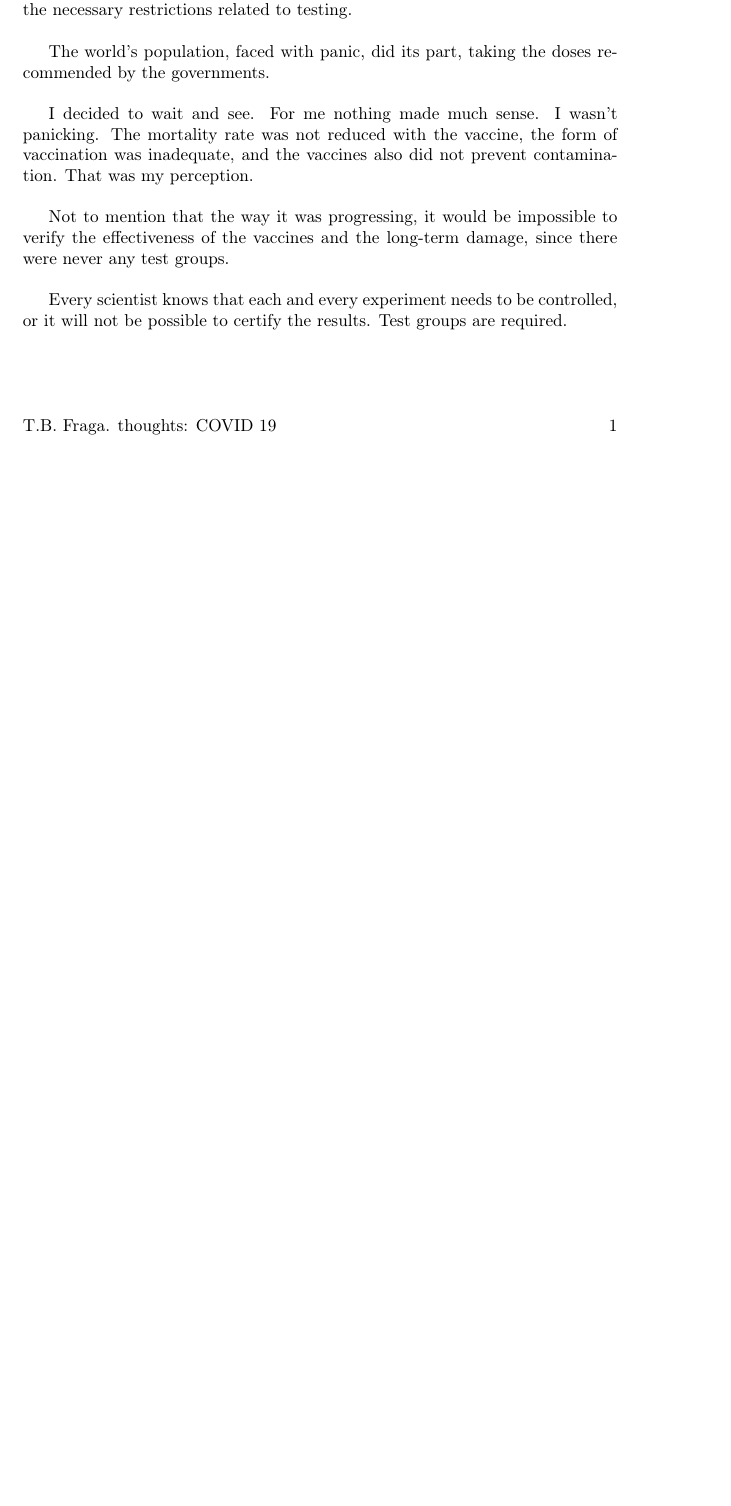
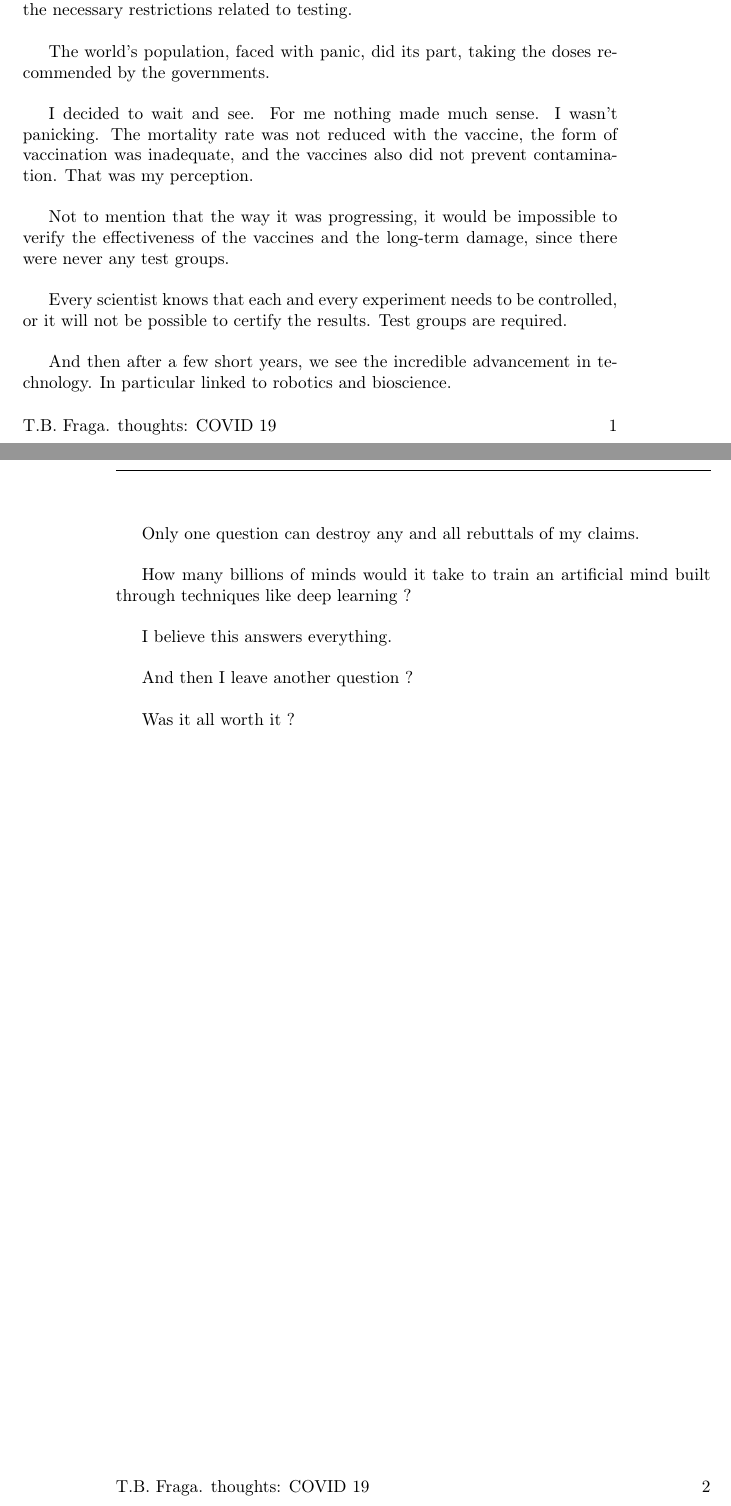
Before and after one commit to tbfraga/thoughts, a LaTeX book (COVID19.tex): part of the page before the commit and two parts of pages 1 and 2 of 2 after it, the two joined at a grey line, cut so that both start at the same text, the shorter picture padded with empty space. Compiled offline with pdfLaTeX.

Commit message:
updating thoghts

```diff
--- a/COVID19.tex
+++ b/COVID19.tex
@@ -114,4 +114,16 @@ Not to mention that the way it was progressing, it would be impossible to verify
 
 Every scientist knows that each and every experiment needs to be controlled, or it will not be possible to certify the results. Test groups are required. \\
 
+And then after a few short years, we see the incredible advancement in technology. In particular linked to robotics and bioscience. \\
+
+Only one question can destroy any and all rebuttals of my claims. \\
+
+How many billions of minds would it take to train an artificial mind built through techniques like deep learning ? \\
+
+I believe this answers everything. \\
+
+And then I leave another question ? \\
+
+Was it all worth it ? \\
+
 \end{document}
```
Also changed, not shown: COVID19.pdf.
